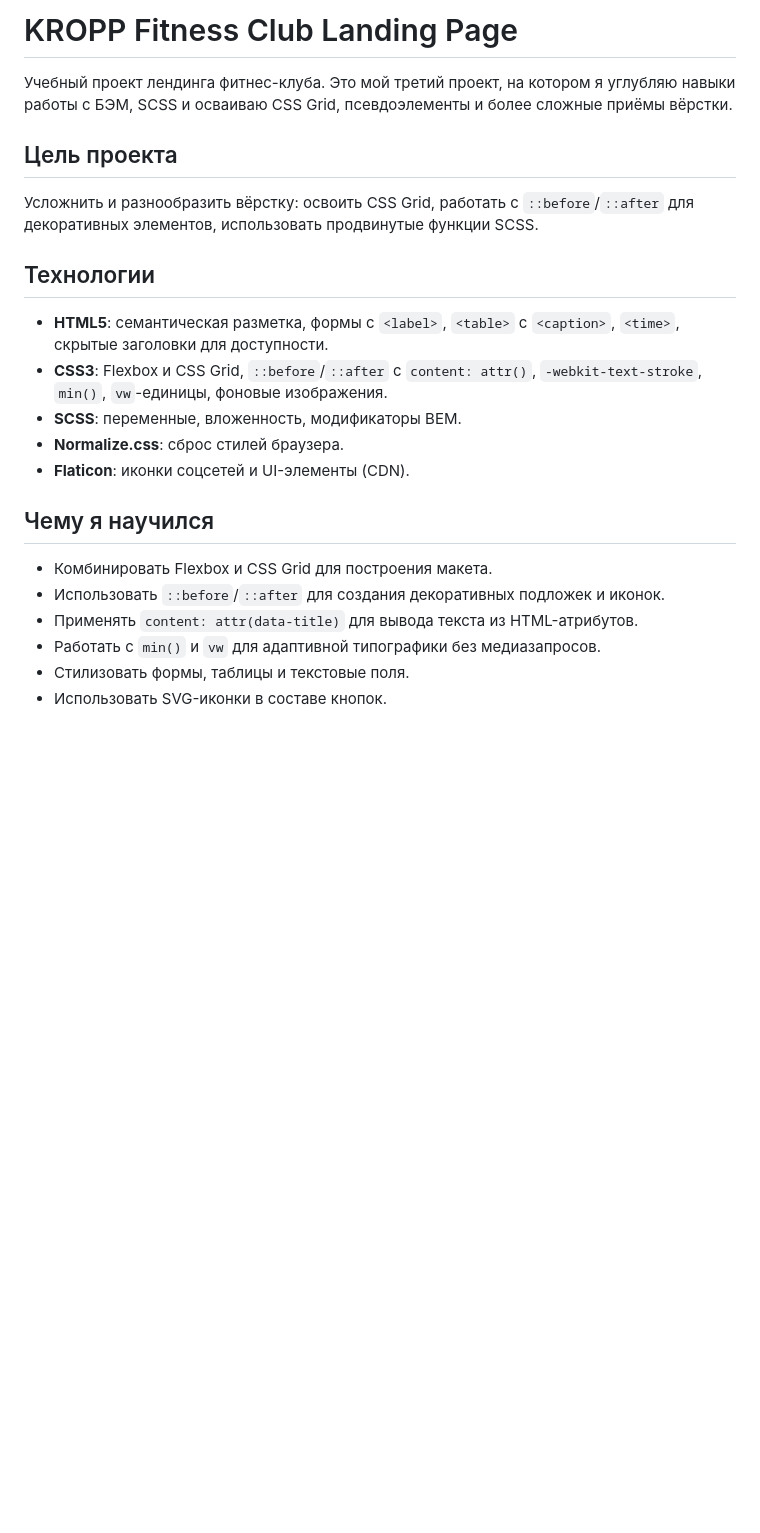
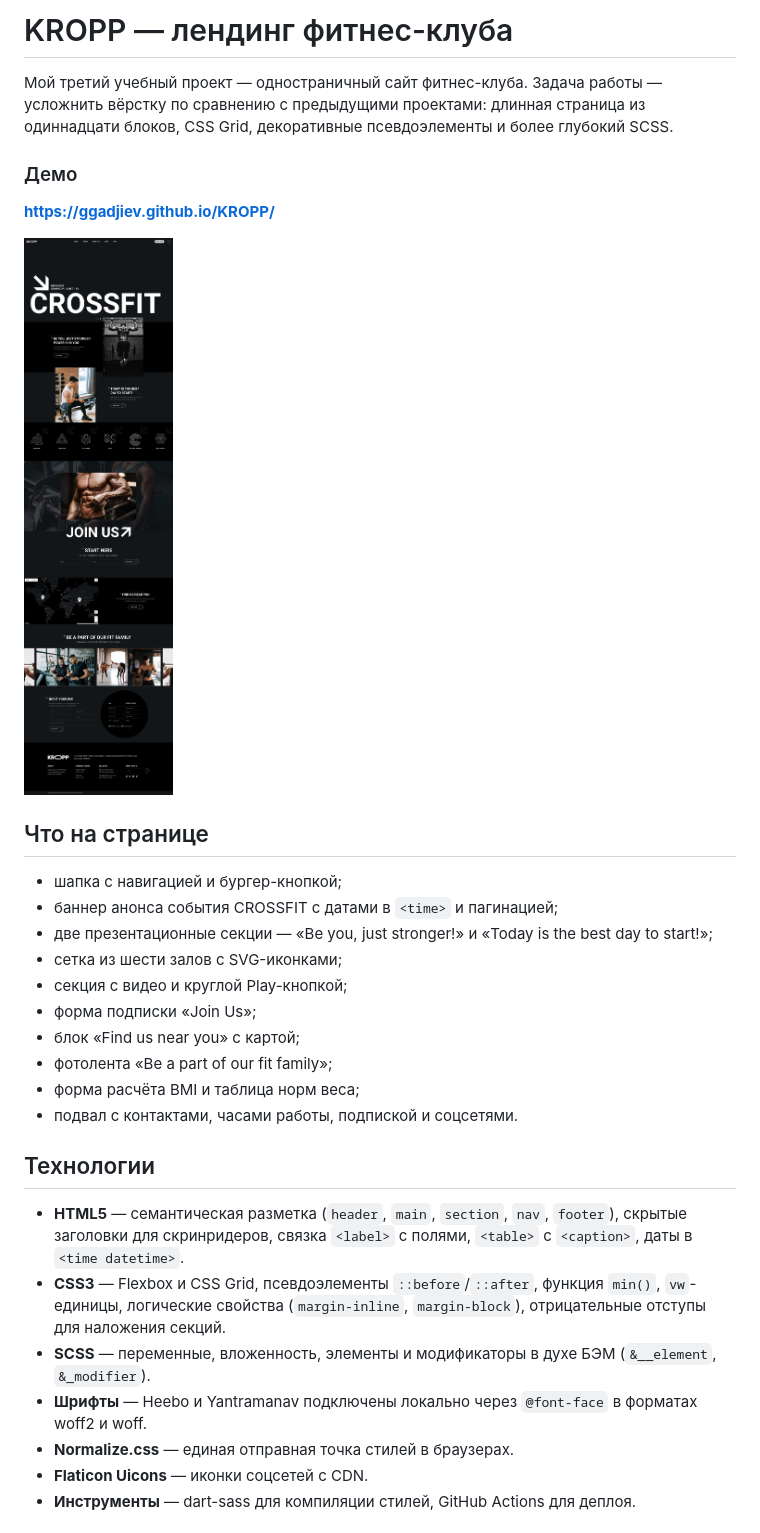
Before and after one commit to GGadjiev/KROPP, a Markdown page: README.md, the part around one of its changes. Rendered like a GitHub page; pictures changed too: screenshots/kropp-fullpage.jpg (added); blank space fills up the shorter version.

Commit message:
Переписан README.md

```diff
--- a/README.md
+++ b/README.md
@@ -1,22 +1,34 @@
-# KROPP Fitness Club Landing Page
+# KROPP — лендинг фитнес-клуба
 
-Учебный проект лендинга фитнес-клуба. Это мой третий проект, на котором я углубляю навыки работы с БЭМ, SCSS и осваиваю CSS Grid, псевдоэлементы и более сложные приёмы вёрстки.
+Мой третий учебный проект — одностраничный сайт фитнес-клуба. Задача работы — усложнить вёрстку по сравнению с предыдущими проектами: длинная страница из одиннадцати блоков, CSS Grid, декоративные псевдоэлементы и более глубокий SCSS.
 
-## Цель проекта
-Усложнить и разнообразить вёрстку: освоить CSS Grid, работать с `::before`/`::after` для декоративных элементов, использовать продвинутые функции SCSS.
+### Демо
+
+**https://ggadjiev.github.io/KROPP/**
+
+![KROPP — вся страница](screenshots/kropp-fullpage.jpg)
+
+
+## Что на странице
+
+* шапка с навигацией и бургер-кнопкой;
+* баннер анонса события CROSSFIT с датами в `<time>` и пагинацией;
+* две презентационные секции — «Be you, just stronger!» и «Today is the best day to start!»;
+* сетка из шести залов с SVG-иконками;
+* секция с видео и круглой Play-кнопкой;
+* форма подписки «Join Us»;
+* блок «Find us near you» с картой;
+* фотолента «Be a part of our fit family»;
+* форма расчёта BMI и таблица норм веса;
+* подвал с контактами, часами работы, подпиской и соцсетями.
 
 ## Технологии
-* **HTML5**: семантическая разметка, формы с `<label>`, `<table>` с `<caption>`, `<time>`, скрытые заголовки для доступности.
-* **CSS3**: Flexbox и CSS Grid, `::before`/`::after` с `content: attr()`, `-webkit-text-stroke`, `min()`, `vw`-единицы, фоновые изображения.
-* **SCSS**: переменные, вложенность, модификаторы BEM.
-* **Normalize.css**: сброс стилей браузера.
-* **Flaticon**: иконки соцсетей и UI-элементы (CDN).
 
-## Чему я научился
-* Комбинировать Flexbox и CSS Grid для построения макета.
-* Использовать `::before`/`::after` для создания декоративных подложек и иконок.
-* Применять `content: attr(data-title)` для вывода текста из HTML-атрибутов.
-* Работать с `min()` и `vw` для адаптивной типографики без медиазапросов.
-* Стилизовать формы, таблицы и текстовые поля.
-* Использовать SVG-иконки в составе кнопок.
+* **HTML5** — семантическая разметка (`header`, `main`, `section`, `nav`, `footer`), скрытые заголовки для скринридеров, связка `<label>` с полями, `<table>` с `<caption>`, даты в `<time datetime>`.
+* **CSS3** — Flexbox и CSS Grid, псевдоэлементы `::before`/`::after`, функция `min()`, `vw`-единицы, логические свойства (`margin-inline`, `margin-block`), отрицательные отступы для наложения секций.
+* **SCSS** — переменные, вложенность, элементы и модификаторы в духе БЭМ (`&__element`, `&_modifier`).
+* **Шрифты** — Heebo и Yantramanav подключены локально через `@font-face` в форматах woff2 и woff.
+* **Normalize.css** — единая отправная точка стилей в браузерах.
+* **Flaticon Uicons** — иконки соцсетей с CDN.
+* **Инструменты** — dart-sass для компиляции стилей, GitHub Actions для деплоя.
 
```
Also changed, not shown: other parts of README.md (+39 -3 lines).
